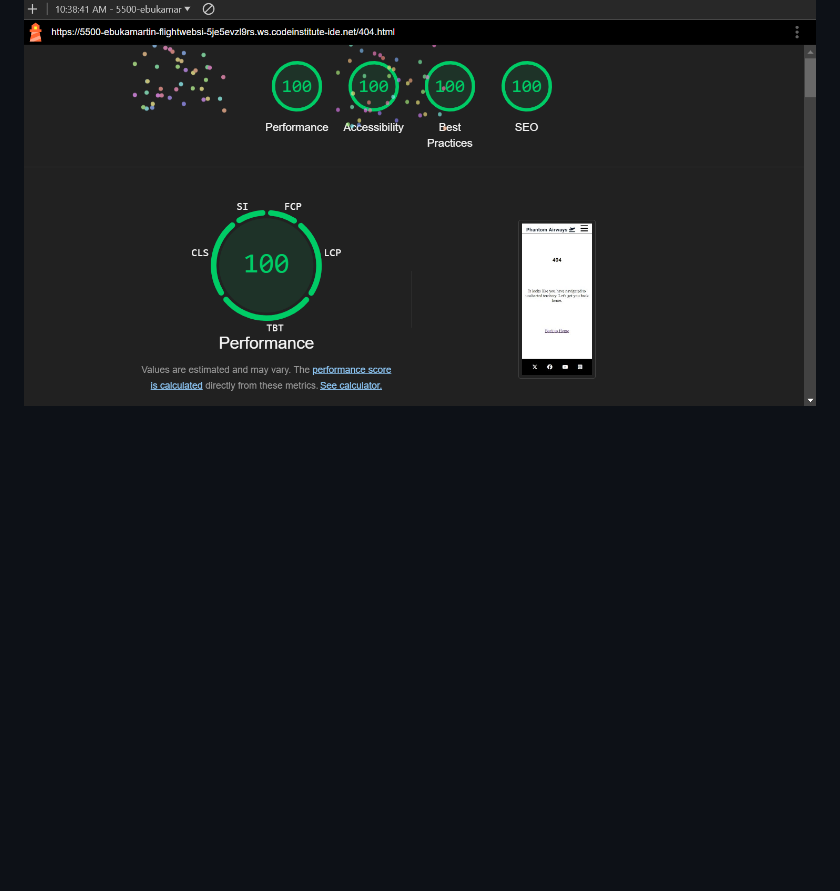
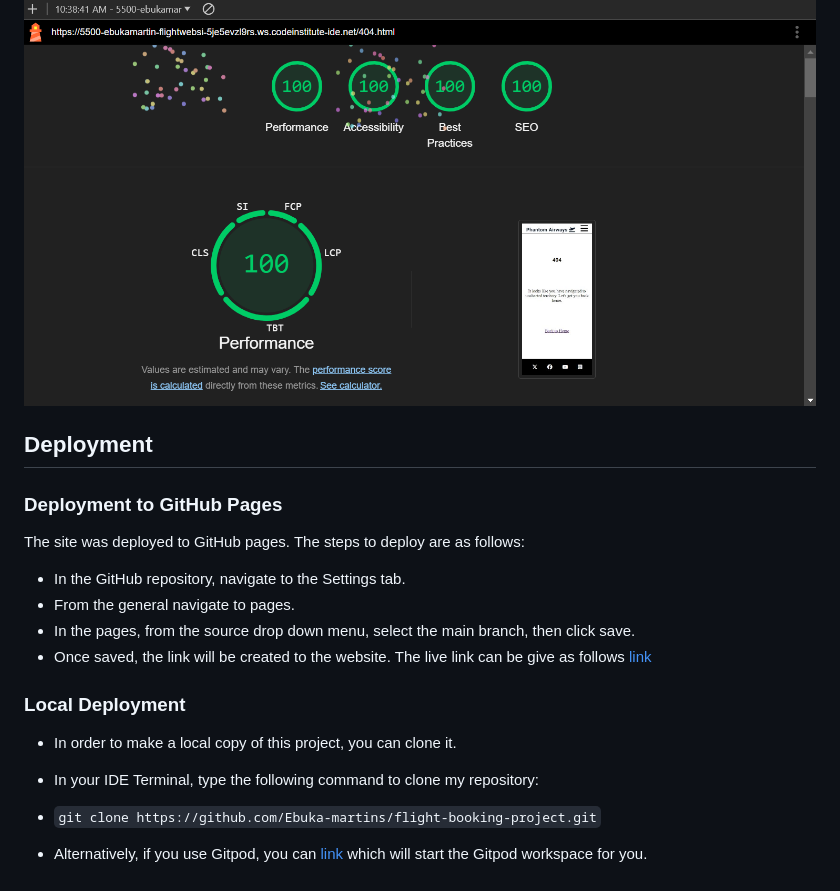
Before and after one commit to Ebuka-martins/flight-booking-project, a Markdown page: README.md, the part around the change. GitHub-like rendering; blank space fills up the shorter version.

Commit message:
docs: add deployment to README

```diff
--- a/README.md
+++ b/README.md
@@ -223,3 +223,21 @@ The site can be accessed through the [link](https://ebuka-martins.github.io/flig
 
   ### 404 Error Page Section
    ![lighthouse 404error test](assets/image/lighthouse-error.png)
+
+
+## Deployment
+ ### Deployment to GitHub Pages
+   The site was deployed to GitHub pages. The steps to deploy are as follows:
+  - In the GitHub repository, navigate to the Settings tab.
+  - From the general navigate to pages.
+  - In the pages, from the source drop down menu, select the main branch, then click save.
+  - Once saved, the link will be created to the website.
+  The live link can be give as follows  [link](https://ebuka-martins.github.io/flight-booking-project/)
+
+  ### Local Deployment
+   - In order to make a local copy of this project, you can clone it.
+  - In your IDE Terminal, type the following command to clone my repository:
+
+ - `git clone https://github.com/Ebuka-martins/flight-booking-project.git`
+
+ - Alternatively,  if you use Gitpod, you can [link](https://ebuka-martins.github.io/flight-booking-project/) which will start the Gitpod workspace for you.
```
